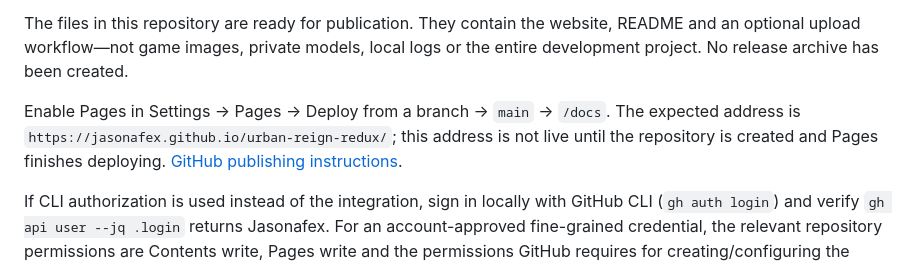
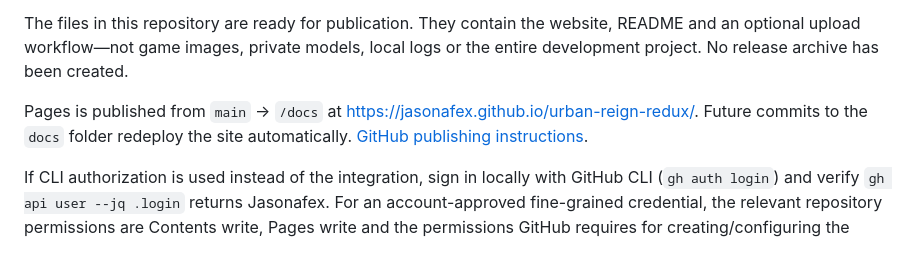
Before and after one commit to Jasonafex/urban-reign-redux, a Markdown page: PUBLISHING.md, the part around the change. Drawn GitHub-style.

Commit message:
Update published site status

```diff
--- a/PUBLISHING.md
+++ b/PUBLISHING.md
@@ -6,7 +6,7 @@ Install the GitHub integration in Codex, then authorize it while signed in as **
 
 The files in this repository are ready for publication. They contain the website, README and an optional upload workflow—not game images, private models, local logs or the entire development project. No release archive has been created.
 
-Enable Pages in Settings → Pages → Deploy from a branch → `main` → `/docs`. The expected address is `https://jasonafex.github.io/urban-reign-redux/`; this address is not live until the repository is created and Pages finishes deploying. [GitHub publishing instructions](https://docs.github.com/en/pages/getting-started-with-github-pages/configuring-a-publishing-source-for-your-github-pages-site).
+Pages is published from `main` → `/docs` at <https://jasonafex.github.io/urban-reign-redux/>. Future commits to the `docs` folder redeploy the site automatically. [GitHub publishing instructions](https://docs.github.com/en/pages/getting-started-with-github-pages/configuring-a-publishing-source-for-your-github-pages-site).
 
 If CLI authorization is used instead of the integration, sign in locally with GitHub CLI (`gh auth login`) and verify `gh api user --jq .login` returns Jasonafex. For an account-approved fine-grained credential, the relevant repository permissions are Contents write, Pages write and the permissions GitHub requires for creating/configuring the repository; uploading the workflow also requires Workflows write. Store credentials using GitHub's login tools, not this folder. [GitHub permission reference](https://docs.github.com/en/rest/authentication/permissions-required-for-fine-grained-personal-access-tokens).
 
```
